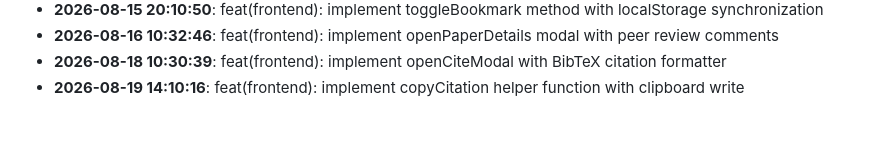
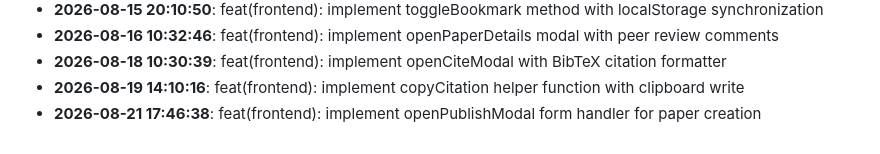
Before and after one commit to rabeyanoor/ScholarForge, a Markdown page: CHANGELOG.md, the part around the change. Rendered like a GitHub page.

Commit message:
feat(frontend): implement openPublishModal form handler for paper creation

```diff
--- a/CHANGELOG.md
+++ b/CHANGELOG.md
@@ -53,3 +53,4 @@
 - **2026-08-16 10:32:46**: feat(frontend): implement openPaperDetails modal with peer review comments
 - **2026-08-18 10:30:39**: feat(frontend): implement openCiteModal with BibTeX citation formatter
 - **2026-08-19 14:10:16**: feat(frontend): implement copyCitation helper function with clipboard write
+- **2026-08-21 17:46:38**: feat(frontend): implement openPublishModal form handler for paper creation
```
